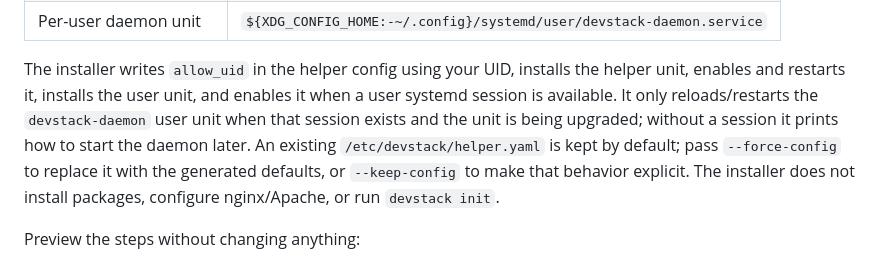
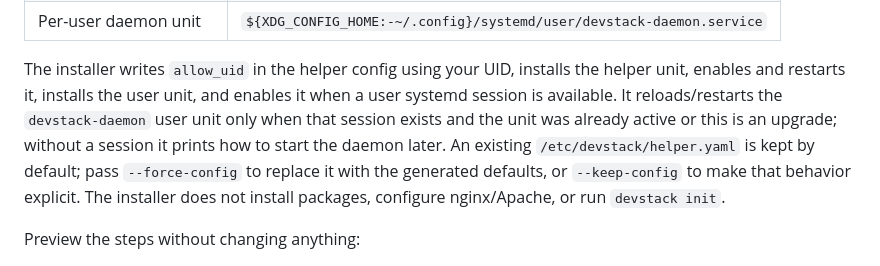
Before and after one commit to AramZahedi/dev-web-stack, a Markdown page: docs/install.md, the part around the change. Rendered like a GitHub page.

Commit message:
docs: record final review fix evidence

```diff
--- a/docs/install.md
+++ b/docs/install.md
@@ -130,9 +130,10 @@ It is safe to re-run and performs these steps:
 
 The installer writes `allow_uid` in the helper config using your UID, installs
 the helper unit, enables and restarts it, installs the user unit, and enables it
-when a user systemd session is available. It only reloads/restarts the
-`devstack-daemon` user unit when that session exists and the unit is being
-upgraded; without a session it prints how to start the daemon later. An existing
+when a user systemd session is available. It reloads/restarts the
+`devstack-daemon` user unit only when that session exists and the unit was
+already active or this is an upgrade; without a session it prints how to start
+the daemon later. An existing
 `/etc/devstack/helper.yaml` is kept by default; pass `--force-config` to replace
 it with the generated defaults, or `--keep-config` to make that behavior
 explicit. The installer does not install packages, configure nginx/Apache, or
```
Also changed, not shown: 2 other files.
